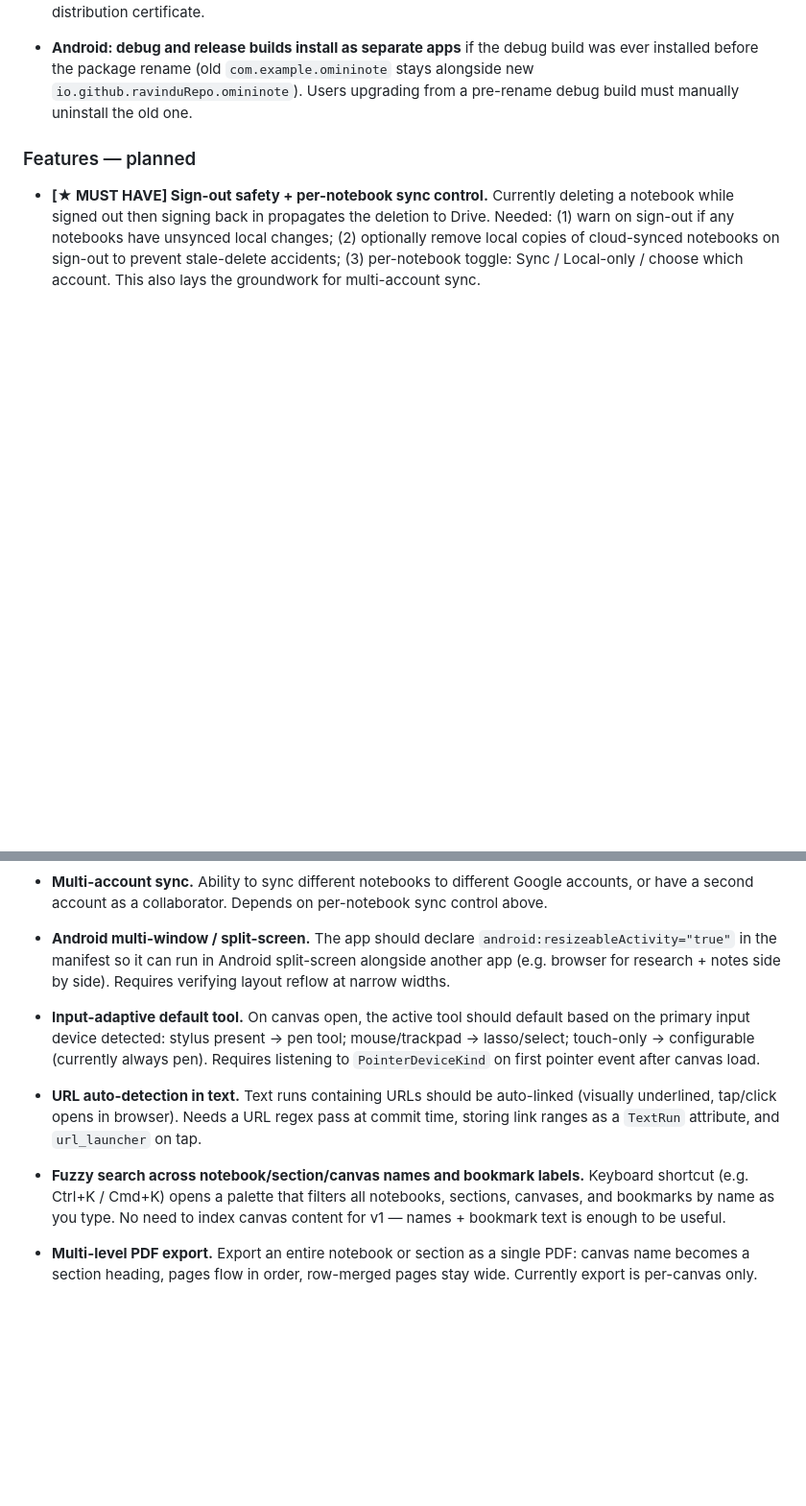
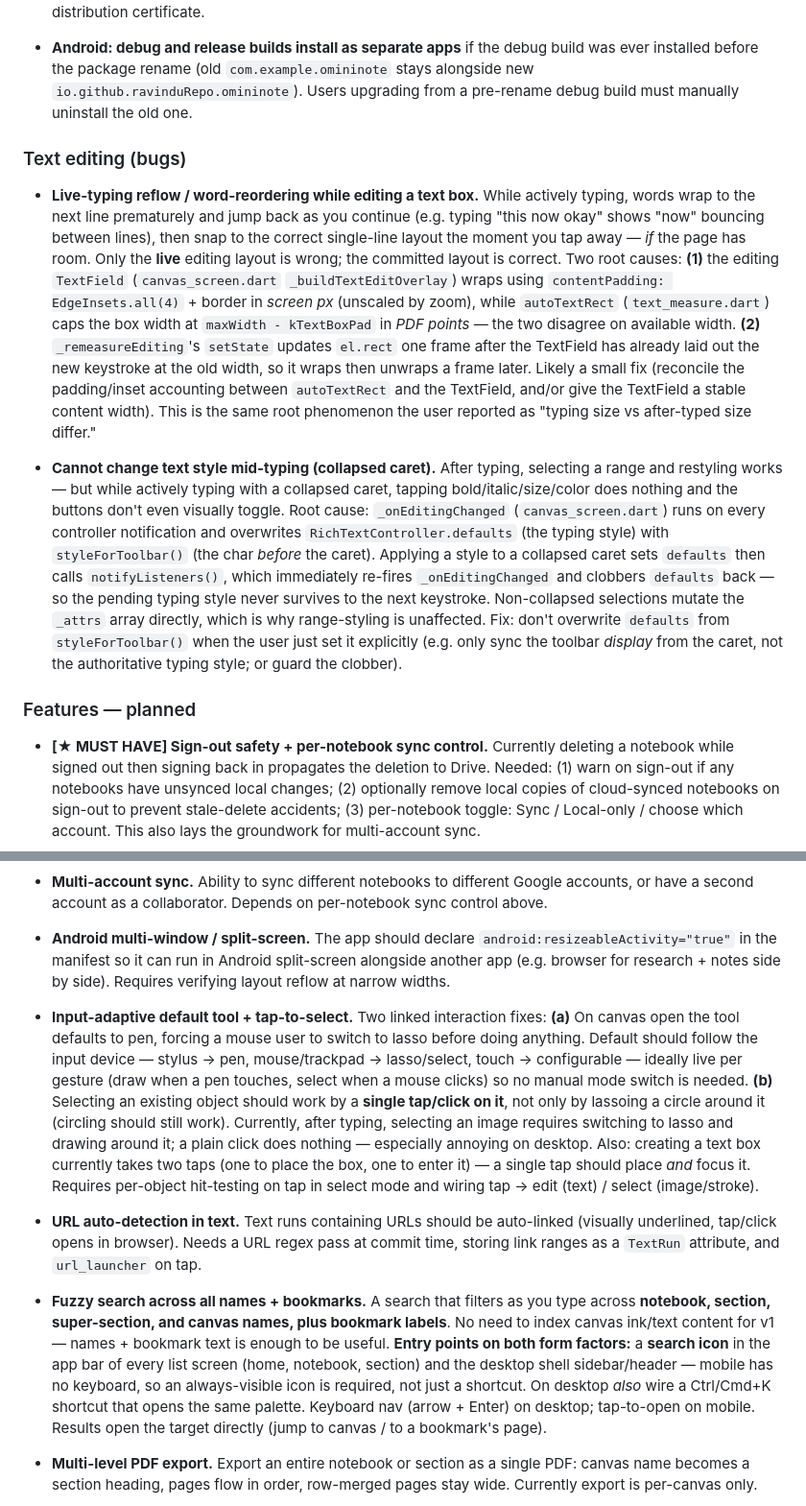
Before and after one commit to RavinduRepo/OminiNote, a Markdown page: KNOWN_ISSUES.md, 2 parts joined by grey strips. Shown at 96% size. Drawn GitHub-style; blank space fills up the shorter version.

Commit message:
docs: refine text-editing bug root causes, tap-to-select, search entry points

```diff
--- a/KNOWN_ISSUES.md
+++ b/KNOWN_ISSUES.md
@@ -48,6 +48,12 @@ Tracks issues and cross-platform gaps found during codebase audits. Keep this in
 
 - **Android: debug and release builds install as separate apps** if the debug build was ever installed before the package rename (old `com.example.omininote` stays alongside new `io.github.ravinduRepo.omininote`). Users upgrading from a pre-rename debug build must manually uninstall the old one.
 
+### Text editing (bugs)
+
+- **Live-typing reflow / word-reordering while editing a text box.** While actively typing, words wrap to the next line prematurely and jump back as you continue (e.g. typing "this now okay" shows "now" bouncing between lines), then snap to the correct single-line layout the moment you tap away — *if* the page has room. Only the **live** editing layout is wrong; the committed layout is correct. Two root causes: **(1)** the editing `TextField` (`canvas_screen.dart` `_buildTextEditOverlay`) wraps using `contentPadding: EdgeInsets.all(4)` + border in *screen px* (unscaled by zoom), while `autoTextRect` (`text_measure.dart`) caps the box width at `maxWidth - kTextBoxPad` in *PDF points* — the two disagree on available width. **(2)** `_remeasureEditing`'s `setState` updates `el.rect` one frame after the TextField has already laid out the new keystroke at the old width, so it wraps then unwraps a frame later. Likely a small fix (reconcile the padding/inset accounting between `autoTextRect` and the TextField, and/or give the TextField a stable content width). This is the same root phenomenon the user reported as "typing size vs after-typed size differ."
+
+- **Cannot change text style mid-typing (collapsed caret).** After typing, selecting a range and restyling works — but while actively typing with a collapsed caret, tapping bold/italic/size/color does nothing and the buttons don't even visually toggle. Root cause: `_onEditingChanged` (`canvas_screen.dart`) runs on every controller notification and overwrites `RichTextController.defaults` (the typing style) with `styleForToolbar()` (the char *before* the caret). Applying a style to a collapsed caret sets `defaults` then calls `notifyListeners()`, which immediately re-fires `_onEditingChanged` and clobbers `defaults` back — so the pending typing style never survives to the next keystroke. Non-collapsed selections mutate the `_attrs` array directly, which is why range-styling is unaffected. Fix: don't overwrite `defaults` from `styleForToolbar()` when the user just set it explicitly (e.g. only sync the toolbar *display* from the caret, not the authoritative typing style; or guard the clobber).
+
 ### Features — planned
 
 - **[★ MUST HAVE] Sign-out safety + per-notebook sync control.** Currently deleting a notebook while signed out then signing back in propagates the deletion to Drive. Needed: (1) warn on sign-out if any notebooks have unsynced local changes; (2) optionally remove local copies of cloud-synced notebooks on sign-out to prevent stale-delete accidents; (3) per-notebook toggle: Sync / Local-only / choose which account. This also lays the groundwork for multi-account sync.
@@ -56,11 +62,11 @@ Tracks issues and cross-platform gaps found during codebase audits. Keep this in
 
 - **Android multi-window / split-screen.** The app should declare `android:resizeableActivity="true"` in the manifest so it can run in Android split-screen alongside another app (e.g. browser for research + notes side by side). Requires verifying layout reflow at narrow widths.
 
-- **Input-adaptive default tool.** On canvas open, the active tool should default based on the primary input device detected: stylus present → pen tool; mouse/trackpad → lasso/select; touch-only → configurable (currently always pen). Requires listening to `PointerDeviceKind` on first pointer event after canvas load.
+- **Input-adaptive default tool + tap-to-select.** Two linked interaction fixes: **(a)** On canvas open the tool defaults to pen, forcing a mouse user to switch to lasso before doing anything. Default should follow the input device — stylus → pen, mouse/trackpad → lasso/select, touch → configurable — ideally live per gesture (draw when a pen touches, select when a mouse clicks) so no manual mode switch is needed. **(b)** Selecting an existing object should work by a **single tap/click on it**, not only by lassoing a circle around it (circling should still work). Currently, after typing, selecting an image requires switching to lasso and drawing around it; a plain click does nothing — especially annoying on desktop. Also: creating a text box currently takes two taps (one to place the box, one to enter it) — a single tap should place *and* focus it. Requires per-object hit-testing on tap in select mode and wiring tap → edit (text) / select (image/stroke).
 
 - **URL auto-detection in text.** Text runs containing URLs should be auto-linked (visually underlined, tap/click opens in browser). Needs a URL regex pass at commit time, storing link ranges as a `TextRun` attribute, and `url_launcher` on tap.
 
-- **Fuzzy search across notebook/section/canvas names and bookmark labels.** Keyboard shortcut (e.g. Ctrl+K / Cmd+K) opens a palette that filters all notebooks, sections, canvases, and bookmarks by name as you type. No need to index canvas content for v1 — names + bookmark text is enough to be useful.
+- **Fuzzy search across all names + bookmarks.** A search that filters as you type across **notebook, section, super-section, and canvas names, plus bookmark labels**. No need to index canvas ink/text content for v1 — names + bookmark text is enough to be useful. **Entry points on both form factors:** a **search icon** in the app bar of every list screen (home, notebook, section) and the desktop shell sidebar/header — mobile has no keyboard, so an always-visible icon is required, not just a shortcut. On desktop *also* wire a Ctrl/Cmd+K shortcut that opens the same palette. Keyboard nav (arrow + Enter) on desktop; tap-to-open on mobile. Results open the target directly (jump to canvas / to a bookmark's page).
 
 - **Multi-level PDF export.** Export an entire notebook or section as a single PDF: canvas name becomes a section heading, pages flow in order, row-merged pages stay wide. Currently export is per-canvas only.
 
```
